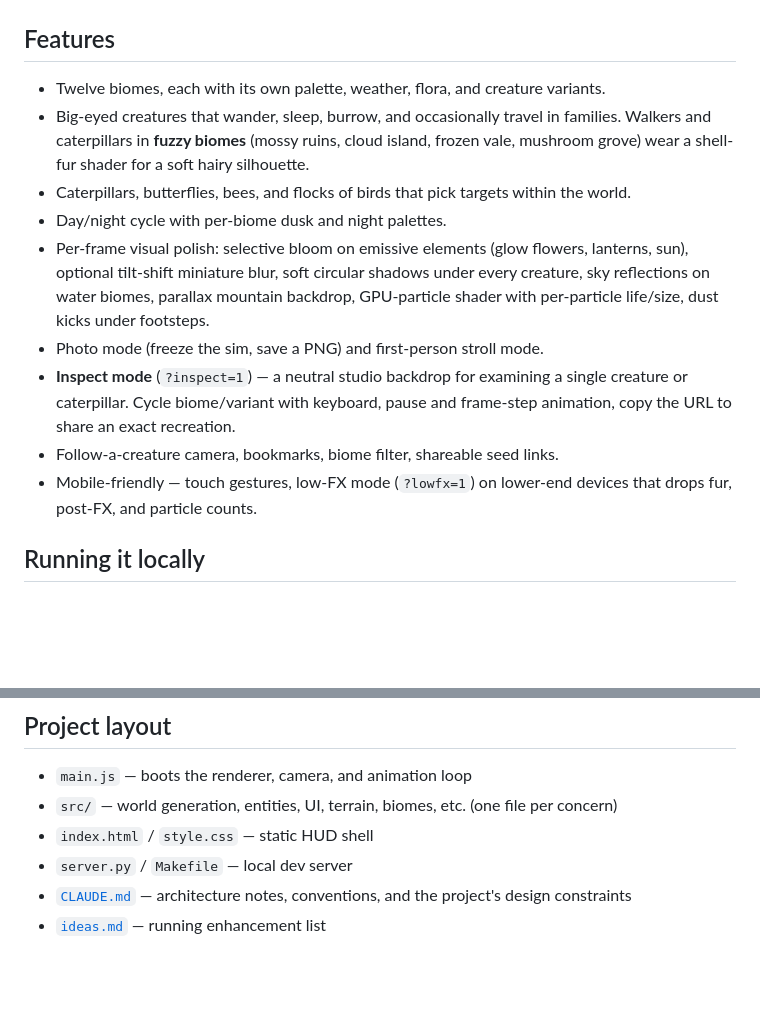
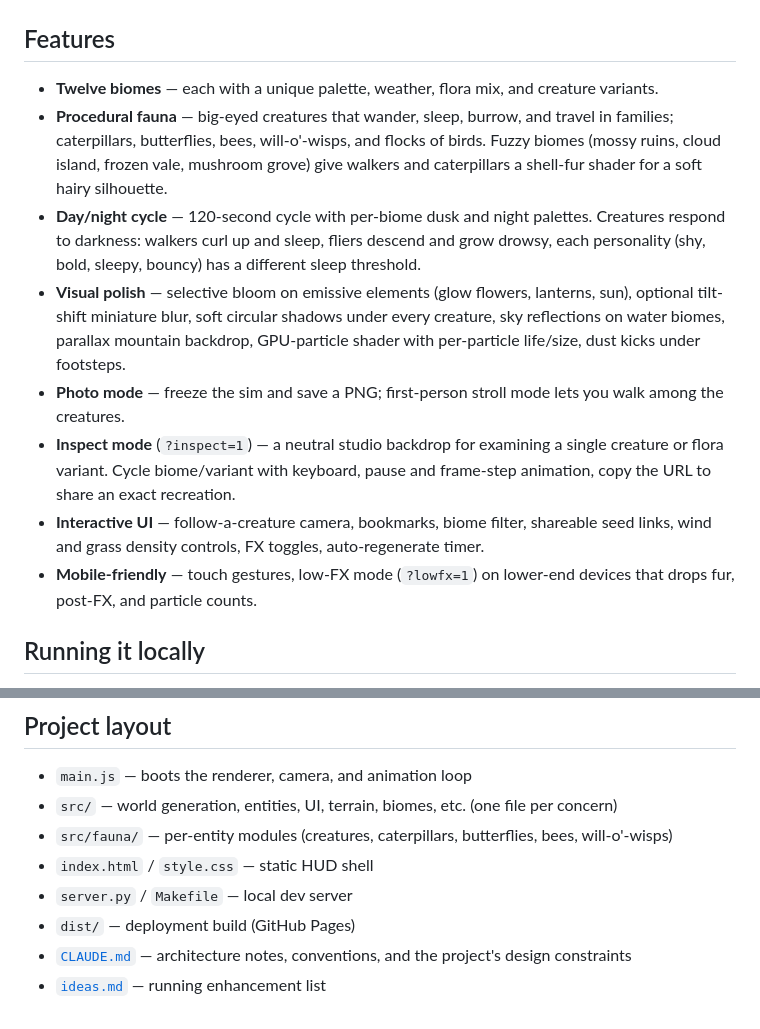
Before and after one commit to paulrobello/small-world, a Markdown page: README.md, 2 parts joined by grey strips. GitHub-like rendering; blank space fills up the shorter version.

Commit message:
docs: update README with current feature set and project structure

```diff
--- a/README.md
+++ b/README.md
@@ -19,15 +19,14 @@ A handful of seeds across different biomes — click any image to load that exac
 
 ## Features
 
-- Twelve biomes, each with its own palette, weather, flora, and creature variants.
-- Big-eyed creatures that wander, sleep, burrow, and occasionally travel in families. Walkers and caterpillars in **fuzzy biomes** (mossy ruins, cloud island, frozen vale, mushroom grove) wear a shell-fur shader for a soft hairy silhouette.
-- Caterpillars, butterflies, bees, and flocks of birds that pick targets within the world.
-- Day/night cycle with per-biome dusk and night palettes.
-- Per-frame visual polish: selective bloom on emissive elements (glow flowers, lanterns, sun), optional tilt-shift miniature blur, soft circular shadows under every creature, sky reflections on water biomes, parallax mountain backdrop, GPU-particle shader with per-particle life/size, dust kicks under footsteps.
-- Photo mode (freeze the sim, save a PNG) and first-person stroll mode.
-- **Inspect mode** (`?inspect=1`) — a neutral studio backdrop for examining a single creature or caterpillar. Cycle biome/variant with keyboard, pause and frame-step animation, copy the URL to share an exact recreation.
-- Follow-a-creature camera, bookmarks, biome filter, shareable seed links.
-- Mobile-friendly — touch gestures, low-FX mode (`?lowfx=1`) on lower-end devices that drops fur, post-FX, and particle counts.
+- **Twelve biomes** — each with a unique palette, weather, flora mix, and creature variants.
+- **Procedural fauna** — big-eyed creatures that wander, sleep, burrow, and travel in families; caterpillars, butterflies, bees, will-o'-wisps, and flocks of birds. Fuzzy biomes (mossy ruins, cloud island, frozen vale, mushroom grove) give walkers and caterpillars a shell-fur shader for a soft hairy silhouette.
+- **Day/night cycle** — 120-second cycle with per-biome dusk and night palettes. Creatures respond to darkness: walkers curl up and sleep, fliers descend and grow drowsy, each personality (shy, bold, sleepy, bouncy) has a different sleep threshold.
+- **Visual polish** — selective bloom on emissive elements (glow flowers, lanterns, sun), optional tilt-shift miniature blur, soft circular shadows under every creature, sky reflections on water biomes, parallax mountain backdrop, GPU-particle shader with per-particle life/size, dust kicks under footsteps.
+- **Photo mode** — freeze the sim and save a PNG; first-person stroll mode lets you walk among the creatures.
+- **Inspect mode** (`?inspect=1`) — a neutral studio backdrop for examining a single creature or flora variant. Cycle biome/variant with keyboard, pause and frame-step animation, copy the URL to share an exact recreation.
+- **Interactive UI** — follow-a-creature camera, bookmarks, biome filter, shareable seed links, wind and grass density controls, FX toggles, auto-regenerate timer.
+- **Mobile-friendly** — touch gestures, low-FX mode (`?lowfx=1`) on lower-end devices that drops fur, post-FX, and particle counts.
 
 ## Running it locally
 
@@ -59,7 +58,9 @@ Then open http://localhost:1999. Edits to any source file (`main.js`, `src/*.js`
 
 - `main.js` — boots the renderer, camera, and animation loop
 - `src/` — world generation, entities, UI, terrain, biomes, etc. (one file per concern)
+- `src/fauna/` — per-entity modules (creatures, caterpillars, butterflies, bees, will-o'-wisps)
 - `index.html` / `style.css` — static HUD shell
 - `server.py` / `Makefile` — local dev server
+- `dist/` — deployment build (GitHub Pages)
 - [`CLAUDE.md`](CLAUDE.md) — architecture notes, conventions, and the project's design constraints
 - [`ideas.md`](ideas.md) — running enhancement list
```
